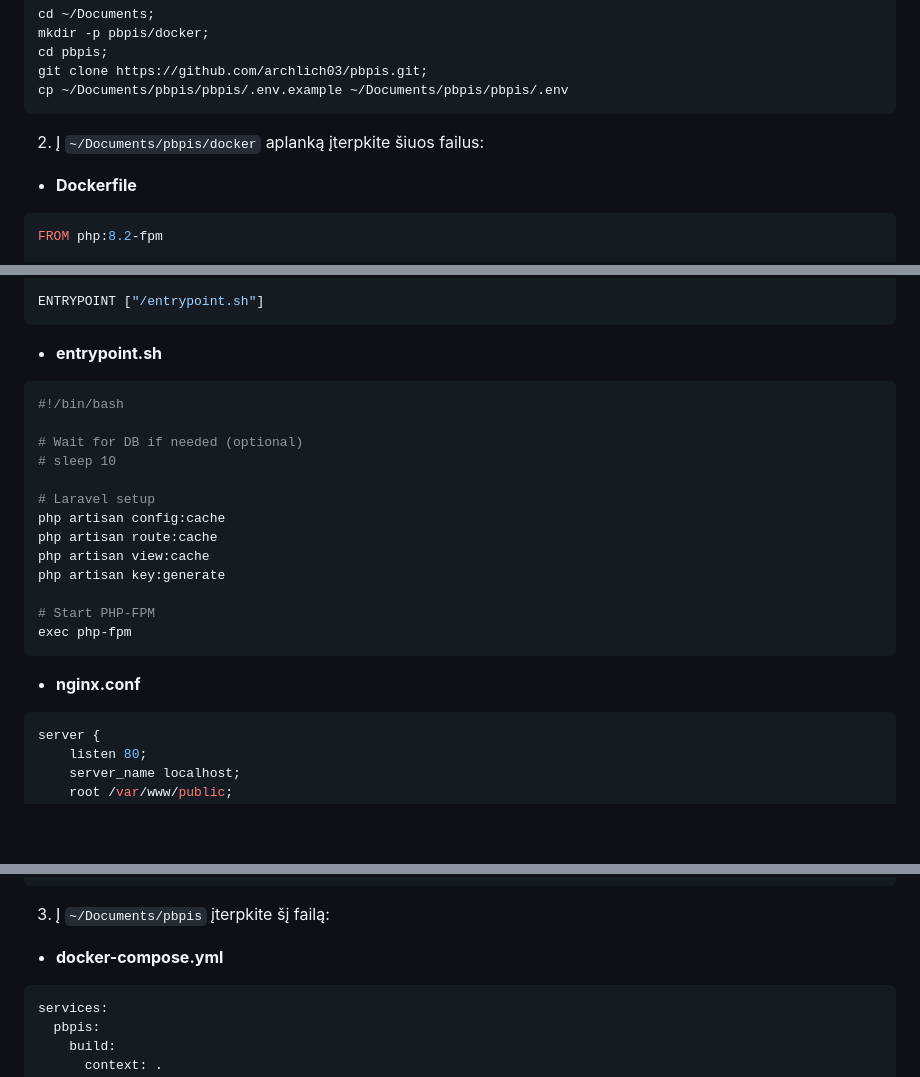
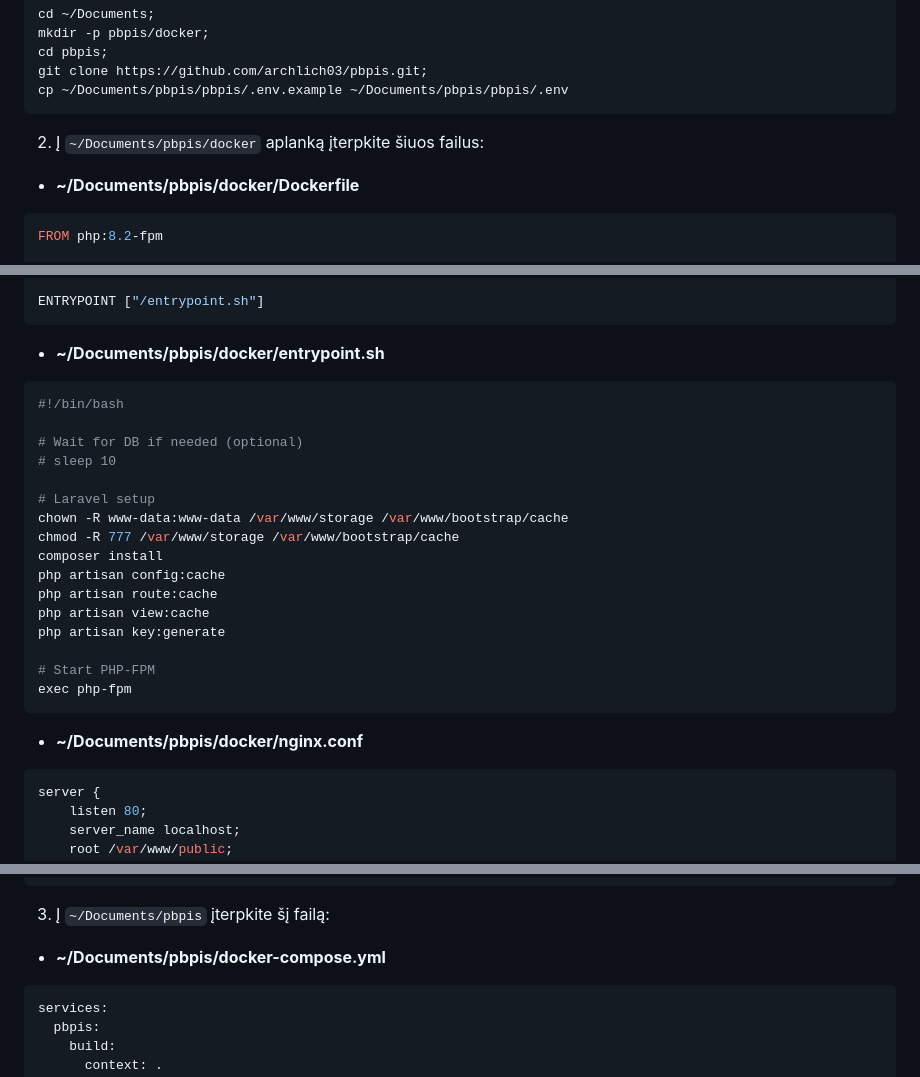
Before and after one commit to archlich03/pbpis, a Markdown page: README.md, 3 parts joined by grey strips. Drawn GitHub-style; blank space fills up the shorter version.

````diff
--- a/README.md
+++ b/README.md
@@ -43,7 +43,7 @@ git clone https://github.com/archlich03/pbpis.git;
 cp ~/Documents/pbpis/pbpis/.env.example ~/Documents/pbpis/pbpis/.env
 ```
 2. Į `~/Documents/pbpis/docker` aplanką įterpkite šiuos failus:
-- **Dockerfile**
+- **~/Documents/pbpis/docker/Dockerfile**
 ```dockerfile
 FROM php:8.2-fpm
 
@@ -86,7 +86,7 @@ RUN chmod +x /entrypoint.sh
 
 ENTRYPOINT ["/entrypoint.sh"]
 ```
-- **entrypoint.sh**
+- **~/Documents/pbpis/docker/entrypoint.sh**
 ```sh
 #!/bin/bash
 
@@ -94,6 +94,9 @@ ENTRYPOINT ["/entrypoint.sh"]
 # sleep 10
 
 # Laravel setup
+chown -R www-data:www-data /var/www/storage /var/www/bootstrap/cache
+chmod -R 777 /var/www/storage /var/www/bootstrap/cache
+composer install
 php artisan config:cache
 php artisan route:cache
 php artisan view:cache
@@ -102,7 +105,7 @@ php artisan key:generate
 # Start PHP-FPM
 exec php-fpm
 ```
-- **nginx.conf**
+- **~/Documents/pbpis/docker/nginx.conf**
 ```conf
 server {
     listen 80;
@@ -124,7 +127,7 @@ server {
 }
 ```
 3. Į `~/Documents/pbpis` įterpkite šį failą:
-- **docker-compose.yml**
+- **~/Documents/pbpis/docker-compose.yml**
 ```yml
 services:
   pbpis:
````
Also changed, not shown: other parts of README.md (+1 -1 lines).
